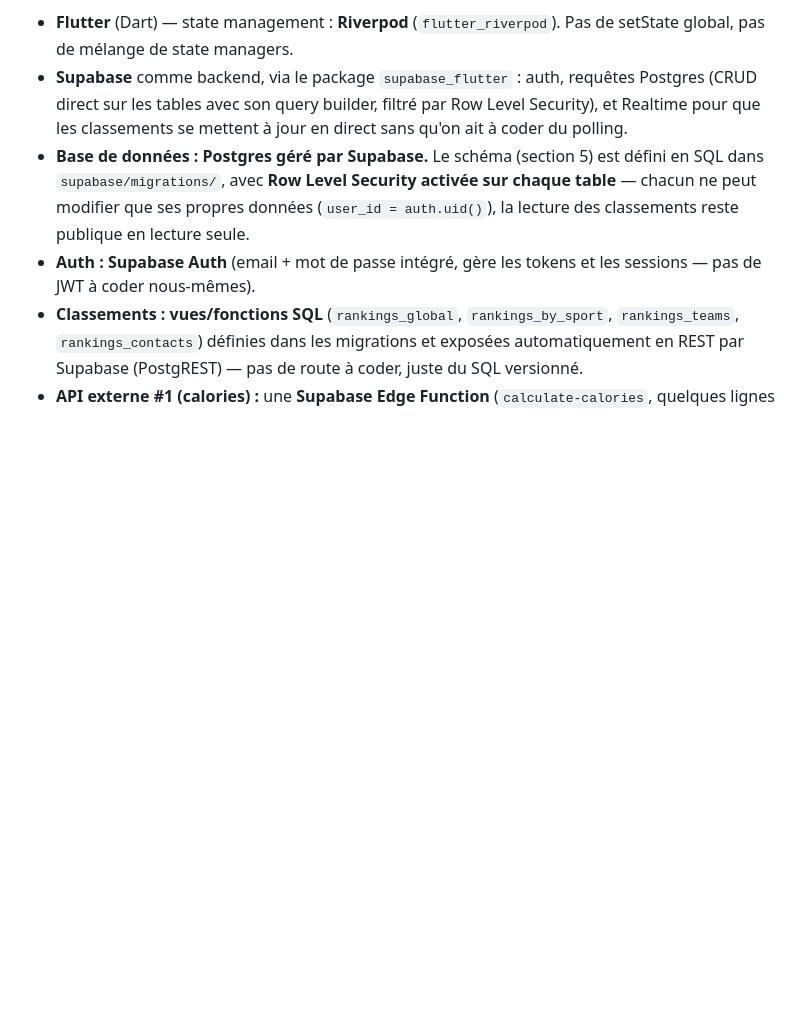
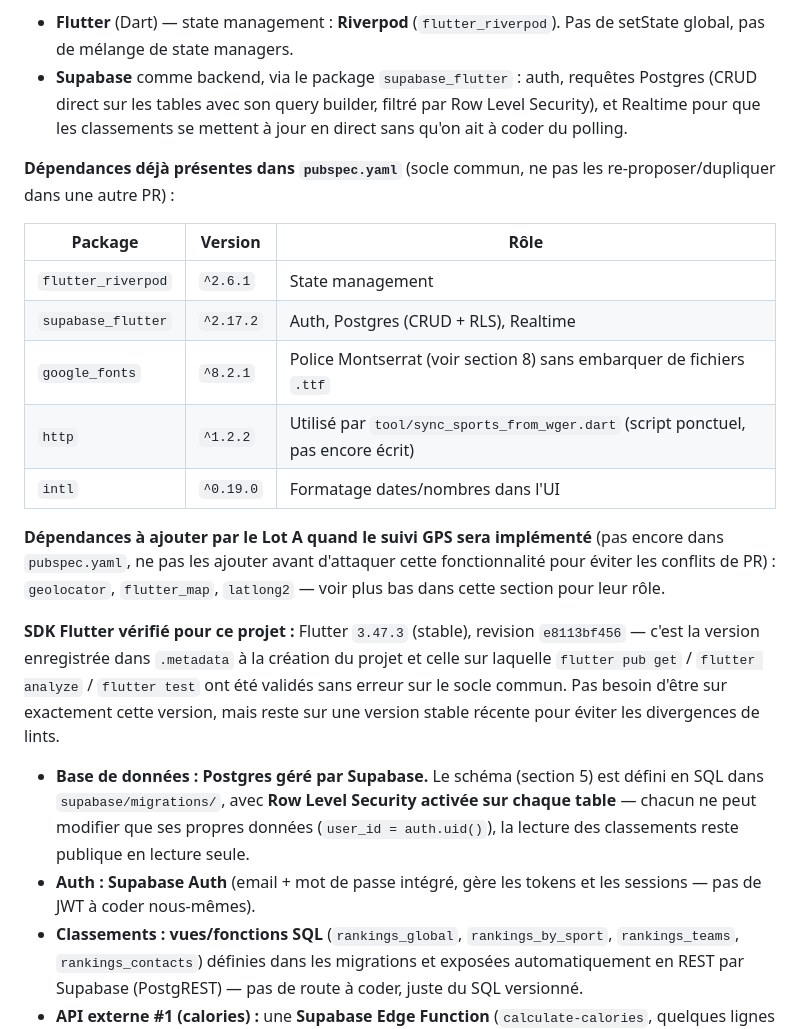
Before and after one commit to MaximeBlanco/Projet_Xefi_Sante_Sport, a Markdown page: CAHIER_DES_CHARGES.md, the part around the change. Rendered like a GitHub page; blank space fills up the shorter version.

Commit message:
docs: document installed dependencies and verified Flutter SDK version
Lists the packages already in pubspec.yaml (supabase_flutter, google_fonts,
etc.) so the other dev/AI doesn't re-propose or duplicate them, flags the
GPS packages (geolocator/flutter_map/latlong2) as reserved for Lot A, and
records the Flutter SDK version flutter analyze/test were validated on.

Co-Authored-By: Claude Sonnet 5 <noreply@anthropic.com>

```diff
--- a/CAHIER_DES_CHARGES.md
+++ b/CAHIER_DES_CHARGES.md
@@ -147,6 +147,29 @@ repo/
   requêtes Postgres (CRUD direct sur les tables avec son query builder,
   filtré par Row Level Security), et Realtime pour que les classements se
   mettent à jour en direct sans qu'on ait à coder du polling.
+
+**Dépendances déjà présentes dans `pubspec.yaml`** (socle commun, ne pas
+les re-proposer/dupliquer dans une autre PR) :
+
+| Package             | Version   | Rôle                                             |
+|----------------------|-----------|---------------------------------------------------|
+| `flutter_riverpod`   | `^2.6.1`  | State management                                   |
+| `supabase_flutter`   | `^2.17.2` | Auth, Postgres (CRUD + RLS), Realtime               |
+| `google_fonts`       | `^8.2.1`  | Police Montserrat (voir section 8) sans embarquer de fichiers `.ttf` |
+| `http`               | `^1.2.2`  | Utilisé par `tool/sync_sports_from_wger.dart` (script ponctuel, pas encore écrit) |
+| `intl`               | `^0.19.0` | Formatage dates/nombres dans l'UI                   |
+
+**Dépendances à ajouter par le Lot A quand le suivi GPS sera implémenté**
+(pas encore dans `pubspec.yaml`, ne pas les ajouter avant d'attaquer cette
+fonctionnalité pour éviter les conflits de PR) : `geolocator`, `flutter_map`,
+`latlong2` — voir plus bas dans cette section pour leur rôle.
+
+**SDK Flutter vérifié pour ce projet :** Flutter `3.47.3` (stable), revision
+`e8113bf456` — c'est la version enregistrée dans `.metadata` à la création du
+projet et celle sur laquelle `flutter pub get` / `flutter analyze` /
+`flutter test` ont été validés sans erreur sur le socle commun. Pas besoin
+d'être sur exactement cette version, mais reste sur une version stable
+récente pour éviter les divergences de lints.
 - **Base de données : Postgres géré par Supabase.** Le schéma (section 5)
   est défini en SQL dans `supabase/migrations/`, avec **Row Level Security
   activée sur chaque table** — chacun ne peut modifier que ses propres
```
